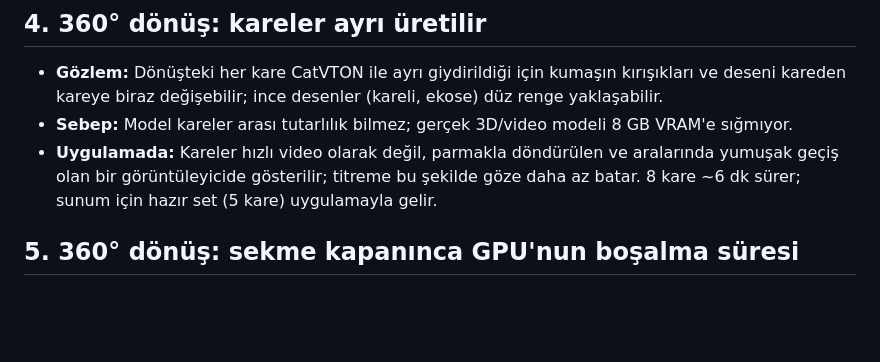
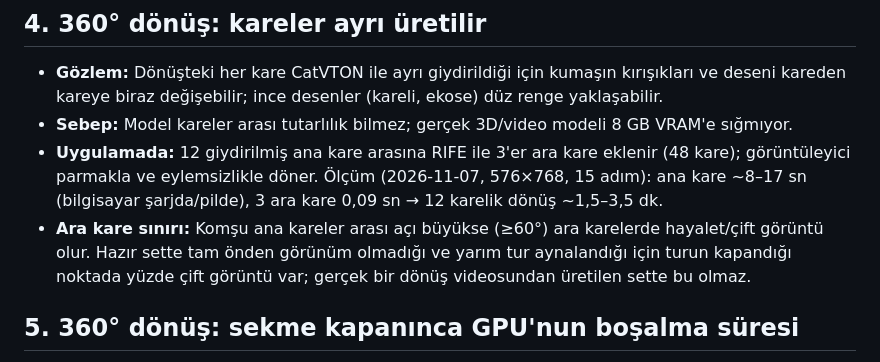
Before and after one commit to mstfgkts5/virtual-try-on-mobile, a Markdown page: docs/KNOWN_LIMITATIONS.md, the part around the change. GitHub-like rendering; blank space fills up the shorter version.

Commit message:
docs: smooth spin and speed results in roadmap and limitations

```diff
--- a/docs/KNOWN_LIMITATIONS.md
+++ b/docs/KNOWN_LIMITATIONS.md
@@ -23,7 +23,8 @@ Rapordaki "Sınırlılıklar" bölümü için. Her madde gözlem, sebep ve uygul
 ## 4. 360° dönüş: kareler ayrı üretilir
 - **Gözlem:** Dönüşteki her kare CatVTON ile ayrı giydirildiği için kumaşın kırışıkları ve deseni kareden kareye biraz değişebilir; ince desenler (kareli, ekose) düz renge yaklaşabilir.
 - **Sebep:** Model kareler arası tutarlılık bilmez; gerçek 3D/video modeli 8 GB VRAM'e sığmıyor.
-- **Uygulamada:** Kareler hızlı video olarak değil, parmakla döndürülen ve aralarında yumuşak geçiş olan bir görüntüleyicide gösterilir; titreme bu şekilde göze daha az batar. 8 kare ~6 dk sürer; sunum için hazır set (5 kare) uygulamayla gelir.
+- **Uygulamada:** 12 giydirilmiş ana kare arasına RIFE ile 3'er ara kare eklenir (48 kare); görüntüleyici parmakla ve eylemsizlikle döner. Ölçüm (2026-11-07, 576×768, 15 adım): ana kare ~8–17 sn (bilgisayar şarjda/pilde), 3 ara kare 0,09 sn → 12 karelik dönüş ~1,5–3,5 dk.
+- **Ara kare sınırı:** Komşu ana kareler arası açı büyükse (≥60°) ara karelerde hayalet/çift görüntü olur. Hazır sette tam önden görünüm olmadığı ve yarım tur aynalandığı için turun kapandığı noktada yüzde çift görüntü var; gerçek bir dönüş videosundan üretilen sette bu olmaz.
 
 ## 5. 360° dönüş: sekme kapanınca GPU'nun boşalma süresi
 - **Gözlem:** Kullanıcı Safari sekmesini kapatır veya Wi-Fi koparsa iş, son durum sorgusundan 30 sn sonra iptal edilir; ancak o anda işlenen kare yarıda kesilemediği için GPU en kötü durumda ~80 sn sonra boşalır.
```
Also changed, not shown: docs/ROADMAP.md (+4 -1 lines).
